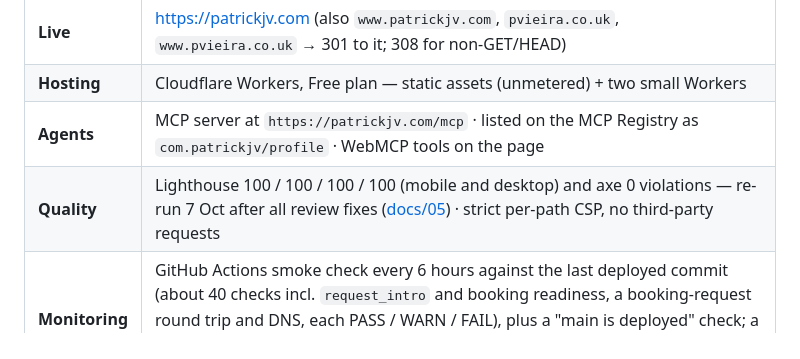
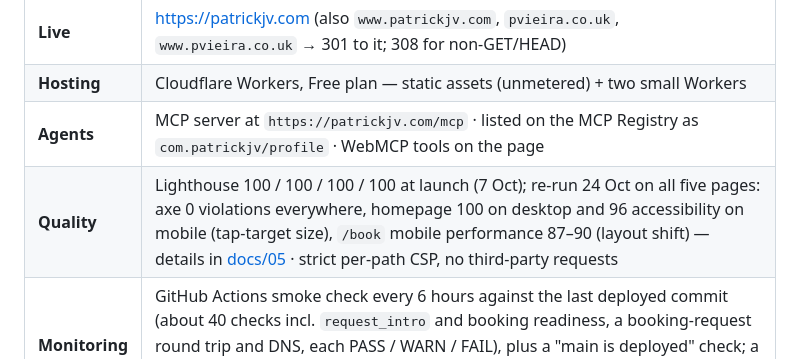
Before and after one commit to PVieira04/patrickjv-eng-site, a Markdown page: README.md, the part around the change. Rendered like a GitHub page.

```diff
--- a/README.md
+++ b/README.md
@@ -7,7 +7,7 @@ Source for **https://patrickjv.com** — Patrick Vieira's professional site (pla
 | **Live** | https://patrickjv.com (also `www.patrickjv.com`, `pvieira.co.uk`, `www.pvieira.co.uk` → 301 to it; 308 for non-GET/HEAD) |
 | **Hosting** | Cloudflare Workers, Free plan — static assets (unmetered) + two small Workers |
 | **Agents** | MCP server at `https://patrickjv.com/mcp` · listed on the MCP Registry as `com.patrickjv/profile` · WebMCP tools on the page |
-| **Quality** | Lighthouse 100 / 100 / 100 / 100 (mobile and desktop) and axe 0 violations — re-run 7 Oct after all review fixes ([docs/05](docs/05-quality-and-audits.md)) · strict per-path CSP, no third-party requests |
+| **Quality** | Lighthouse 100 / 100 / 100 / 100 at launch (7 Oct); re-run 24 Oct on all five pages: axe 0 violations everywhere, homepage 100 on desktop and 96 accessibility on mobile (tap-target size), `/book` mobile performance 87–90 (layout shift) — details in [docs/05](docs/05-quality-and-audits.md) · strict per-path CSP, no third-party requests |
 | **Monitoring** | GitHub Actions smoke check every 6 hours against the last deployed commit (about 40 checks incl. `request_intro` and booking readiness, a booking-request round trip and DNS, each PASS / WARN / FAIL), plus a "main is deployed" check; a post-deploy smoke and a build-failure alert on every Workers Builds result; a failed run notifies according to GitHub's notification settings |
 | **Deploys** | Cloudflare Workers Builds on push to `main` (each Worker: `npm ci && npm test`, then `wrangler deploy`); no deploy credential in GitHub ([docs/06](docs/06-operations.md#deploying)) |
 
```
Also changed, not shown: docs/05-quality-and-audits.md (+21 -0 lines).
